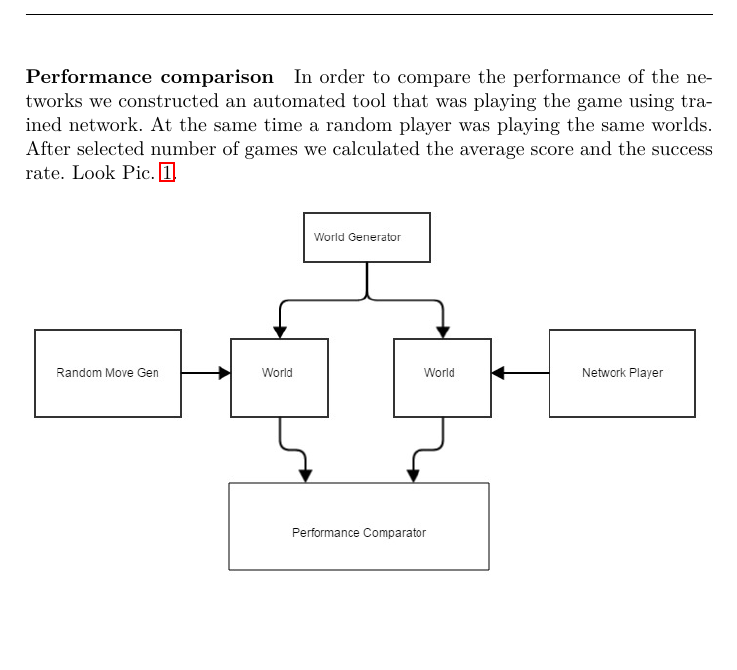
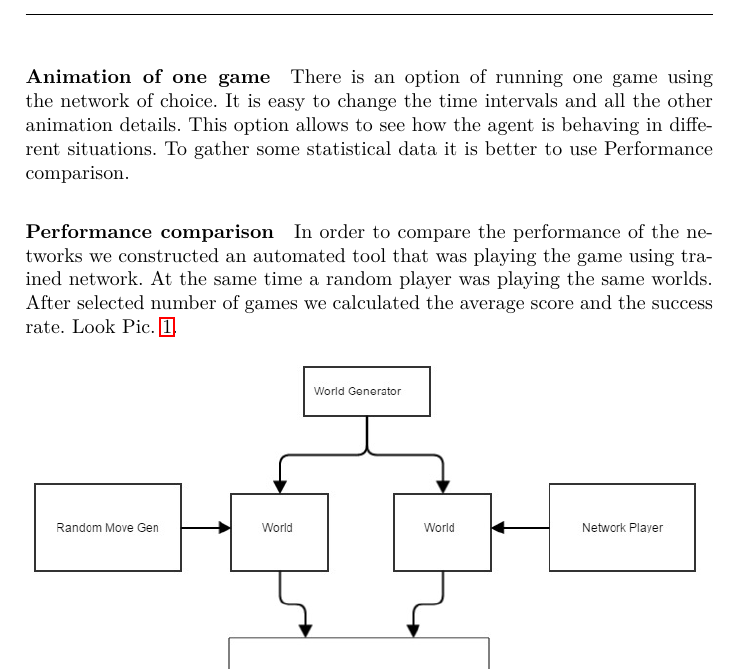
Before and after one commit to bodzio50318/vumpusMatlab, a LaTeX document (sprawkoIWI/performance.tex): part of the page, cut at the place of the change, the shorter picture padded with empty space. Compiled offline with pdfLaTeX.

Commit message:
Animation desc

```diff
--- a/sprawkoIWI/performance.tex
+++ b/sprawkoIWI/performance.tex
@@ -120,6 +120,8 @@
 
 \begin{document}
 
+	\paragraph{Animation of one game}
+	There is an option of running one game using the network of choice. It is easy to change the time intervals and all the other animation details. This option allows to see how the agent is behaving in different situations. To gather some statistical data it is better to use Performance comparison.
 
 	\paragraph{Performance comparison}
 	In order to compare the performance of the networks we constructed an automated tool that was playing the game using trained network. At the same time a random player was playing the same worlds. After selected number of games we calculated the average score and the success rate. Look Pic.~\ref{pic:performanceComp}.
```
